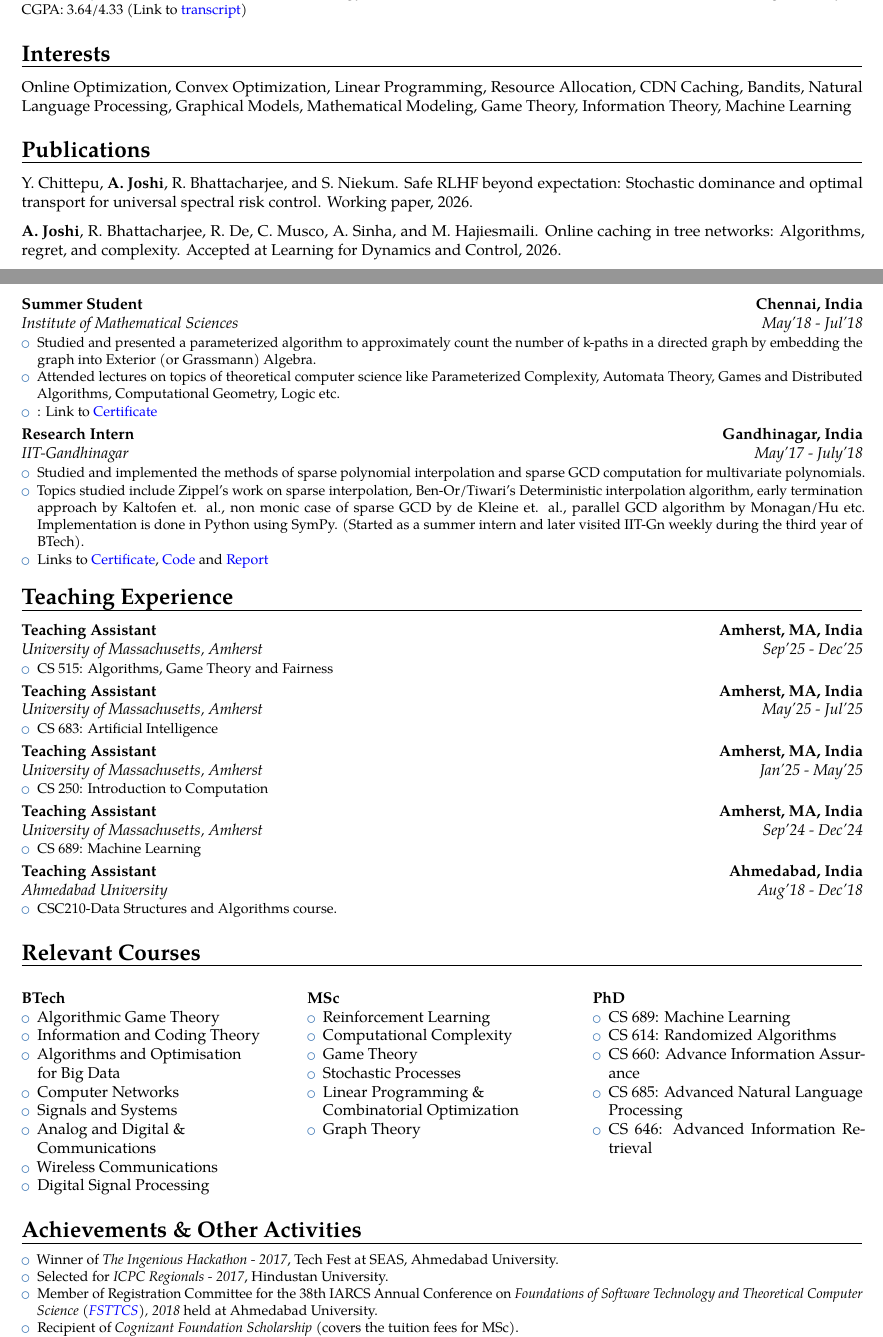
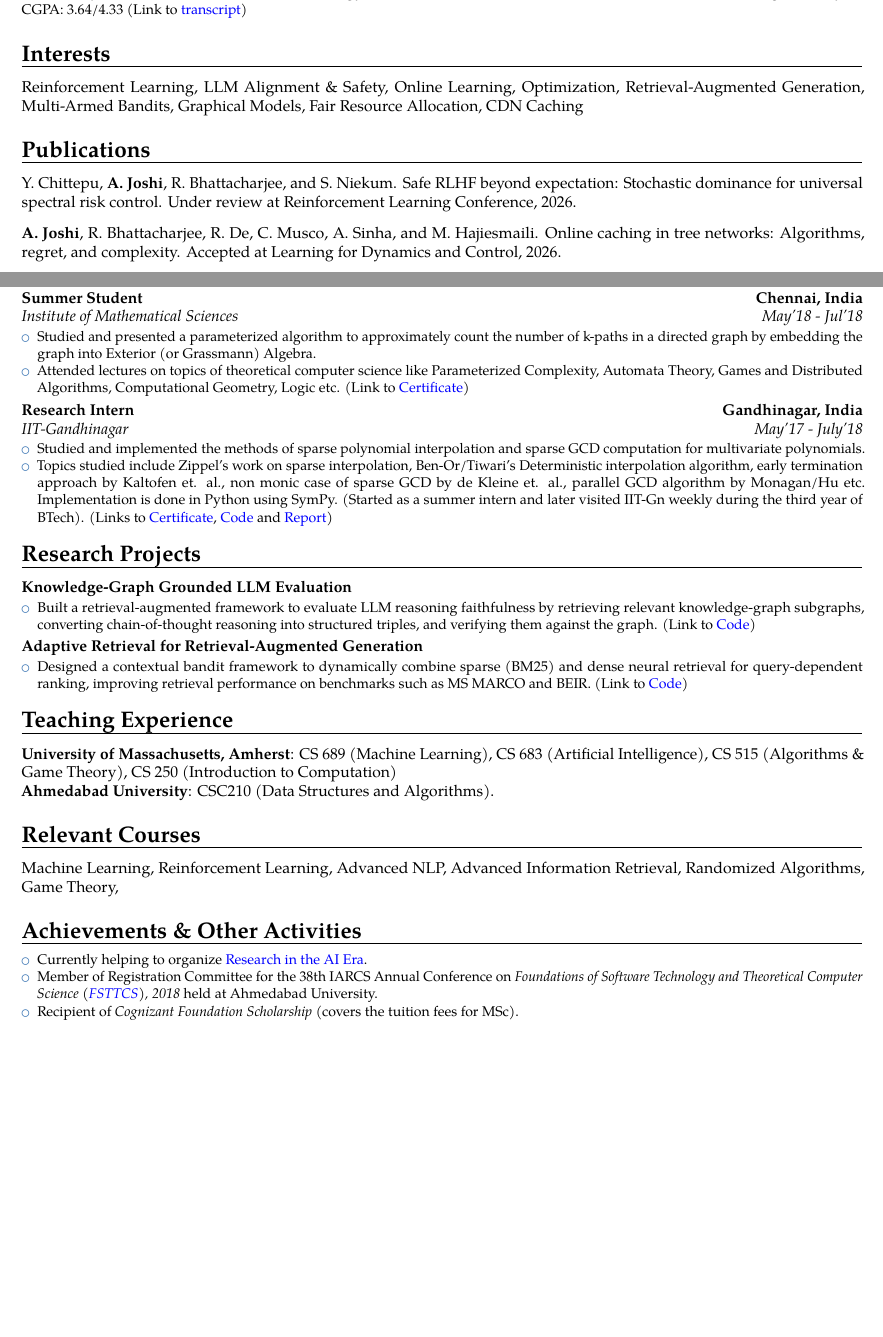
Before and after one commit to AtivJoshi/Resume_Ativ, a LaTeX CV (Resume_Ativ.tex, which reads publications.bib): two parts of pages 1 and 2 of 2, joined at a grey line, cut so that both start at the same text, the shorter picture padded with empty space. Compiled offline with pdfLaTeX.

Commit message:
restructuring

```diff
--- a/Resume_Ativ.tex
+++ b/Resume_Ativ.tex
@@ -124,7 +124,9 @@
 {\customcventry{Aug'15 - May'19}{BTech in Information and Communication Technology}{Ahmedabad University}{Ahmedabad, Gujarat, India}{}{CGPA: 3.64/4.33 (Link to \href{https://github.com/AtivJoshi/Docs/blob/main/transcript_BTech.pdf}{transcript})}}
 
 \section{Interests}
-Online Optimization, Convex Optimization, Linear Programming, Resource Allocation, CDN Caching, Bandits, Natural Language Processing, Graphical Models, Mathematical Modeling, Game Theory, Information Theory, Machine Learning
+Reinforcement Learning, LLM Alignment \& Safety,
+Online Learning, Optimization, Retrieval-Augmented Generation, Multi-Armed Bandits, Graphical Models, Fair Resource Allocation, CDN Caching
+% Online Optimization, Convex Optimization, Resource Allocation, CDN Caching, Reinforcement Learning, Multi-Armed Bandits, Linear Programming, Natural Language Processing, Graphical Models, Game Theory, Information Theory, Machine Learning
 
 \bibliographystyle{unsrt}
 \nocite{rlc,joshi2026onlinecachingtree,joshi2026reusableresource,sinha2023no,universal2022}
@@ -187,8 +189,7 @@ Online Optimization, Convex Optimization, Linear Programming, Resource Allocatio
   {
     \begin{itemize}
       \item Studied and presented a parameterized algorithm to approximately count the number of k-paths in a directed graph by embedding the graph into Exterior (or Grassmann) Algebra.
-      \item Attended lectures on topics of theoretical computer science like Parameterized Complexity, Automata Theory, Games and Distributed Algorithms, Computational Geometry, Logic etc.
-      \item : Link to \href{https://github.com/AtivJoshi/IMSc/blob/master/IMSc_Certi.pdf}{Certificate}
+      \item Attended lectures on topics of theoretical computer science like Parameterized Complexity, Automata Theory, Games and Distributed Algorithms, Computational Geometry, Logic etc. (Link to \href{https://github.com/AtivJoshi/IMSc/blob/master/IMSc_Certi.pdf}{Certificate})
     \end{itemize}
 }}
 %\vspace{0pt}
@@ -196,47 +197,64 @@ Online Optimization, Convex Optimization, Linear Programming, Resource Allocatio
   {
     \begin{itemize}
       \item Studied and implemented the methods of sparse polynomial interpolation and sparse GCD computation for multivariate polynomials.
-      \item Topics studied include Zippel's work on sparse interpolation, Ben-Or/Tiwari's Deterministic interpolation algorithm, early termination approach by Kaltofen et. al., non monic case of sparse GCD by de Kleine et. al., parallel GCD algorithm by Monagan/Hu etc. Implementation is done in Python using SymPy. (Started as a summer intern and later visited IIT-Gn weekly during the third year of BTech).
-      \item Links to \href{https://github.com/AtivJoshi/Zippel/blob/master/IITGn_Certi.pdf}{Certificate}, \href{https://github.com/AtivJoshi/Zippel}{Code} and \href{https://github.com/AtivJoshi/Zippel/blob/master/Polynomial_GCD_IITGn.pdf}{Report}
+      \item Topics studied include Zippel's work on sparse interpolation, Ben-Or/Tiwari's Deterministic interpolation algorithm, early termination approach by Kaltofen et. al., non monic case of sparse GCD by de Kleine et. al., parallel GCD algorithm by Monagan/Hu etc. Implementation is done in Python using SymPy. (Started as a summer intern and later visited IIT-Gn weekly during the third year of BTech). (Links to \href{https://github.com/AtivJoshi/Zippel/blob/master/IITGn_Certi.pdf}{Certificate}, \href{https://github.com/AtivJoshi/Zippel}{Code} and \href{https://github.com/AtivJoshi/Zippel/blob/master/Polynomial_GCD_IITGn.pdf}{Report})
     \end{itemize}
 }}
 
+\section{Research Projects}
+\customcvproject{Knowledge-Graph Grounded LLM Evaluation}{}{
+\begin{itemize}
+  \item Built a retrieval-augmented framework to evaluate LLM reasoning faithfulness by retrieving relevant knowledge-graph subgraphs, converting chain-of-thought reasoning into structured triples, and verifying them against the graph. (Link to \href{https://github.com/ayushagupta/kg-faith-eval-framework}{Code})
+\end{itemize}
+}
+
+\customcvproject{Adaptive Retrieval for Retrieval-Augmented Generation}{}{
+\begin{itemize}
+  \item Designed a contextual bandit framework to dynamically combine sparse (BM25) and dense neural retrieval for query-dependent ranking, improving retrieval performance on benchmarks such as MS MARCO and BEIR. (Link to \href{https://github.com/AtivJoshi/ir-project}{Code})
+\end{itemize}
+}
+
 %%%%%%%%%%%%%%%%%%%%%%%%%%%%%%%%%%%%%%%%%%%%%%%%%%%%%%%%%%%%%%%%%%%%%%%%%%%%
 \section{Teaching Experience}
-{\customcventry{Sep'25 - Dec'25}{University of Massachusetts, Amherst}{Teaching Assistant}{Amherst, MA, India}{}
-  {
-    \begin{itemize}
-      \item CS 515: Algorithms, Game Theory and Fairness
-    \end{itemize}
-}}
+\textbf{University of Massachusetts, Amherst}: CS 689 (Machine Learning), CS 683 (Artificial Intelligence),
+CS 515 (Algorithms \& Game Theory), CS 250 (Introduction to Computation)
 
-{\customcventry{May'25 - Jul'25}{University of Massachusetts, Amherst}{Teaching Assistant}{Amherst, MA, India}{}
-  {
-    \begin{itemize}
-      \item CS 683: Artificial Intelligence
-    \end{itemize}
-}}
+\textbf{Ahmedabad University}: CSC210 (Data Structures and Algorithms).
 
-{\customcventry{Jan'25 - May'25}{University of Massachusetts, Amherst}{Teaching Assistant}{Amherst, MA, India}{}
-  {
-    \begin{itemize}
-      \item CS 250: Introduction to Computation
-    \end{itemize}
-}}
+% {\customcventry{Sep'25 - Dec'25}{University of Massachusetts, Amherst}{Teaching Assistant}{Amherst, MA, India}{}
+%   {
+%     \begin{itemize}
+%       \item CS 515: Algorithms, Game Theory and Fairness
+%     \end{itemize}
+% }}
 
-{\customcventry{Sep'24 - Dec'24}{University of Massachusetts, Amherst}{Teaching Assistant}{Amherst, MA, India}{}
-  {
-    \begin{itemize}
-      \item CS 689: Machine Learning
-    \end{itemize}
-}}
+% {\customcventry{May'25 - Jul'25}{University of Massachusetts, Amherst}{Teaching Assistant}{Amherst, MA, India}{}
+%   {
+%     \begin{itemize}
+%       \item CS 683: Artificial Intelligence
+%     \end{itemize}
+% }}
 
-{\customcventry{Aug'18 - Dec'18}{Ahmedabad University}{Teaching Assistant}{Ahmedabad, India}{}
-  {
-    \begin{itemize}
-      \item CSC210-Data Structures and Algorithms course.
-    \end{itemize}
-}}
+% {\customcventry{Jan'25 - May'25}{University of Massachusetts, Amherst}{Teaching Assistant}{Amherst, MA, India}{}
+%   {
+%     \begin{itemize}
+%       \item CS 250: Introduction to Computation
+%     \end{itemize}
+% }}
+
+% {\customcventry{Sep'24 - Dec'24}{University of Massachusetts, Amherst}{Teaching Assistant}{Amherst, MA, India}{}
+%   {
+%     \begin{itemize}
+%       \item CS 689: Machine Learning
+%     \end{itemize}
+% }}
+
+% {\customcventry{Aug'18 - Dec'18}{Ahmedabad University}{Teaching Assistant}{Ahmedabad, India}{}
+%   {
+%     \begin{itemize}
+%       \item CSC210-Data Structures and Algorithms course.
+%     \end{itemize}
+% }}
 
 % {\customcvproject{Insider Threat Detection: Machine Learning Way}{Aug'18 - Oct'18}
 %   {\begin{itemize}
@@ -274,43 +292,47 @@ Online Optimization, Convex Optimization, Linear Programming, Resource Allocatio
 % }}
 %%%%%%%%%%%%%%%%%%%%%%%%%%%%%%%%%%%%%%%%%%%%%%%%%%%%%%%%%%%%%%%%%%%%%%%%%%%%
 \section{Relevant Courses}
-\begin{multicols}{3}
-  \textbf{BTech}
-  \begin{itemize}
-    \item Algorithmic Game Theory
-      %    \item Optimization
-    \item Information and Coding Theory
-    \item Algorithms and Optimisation \\ for Big Data
-      %    \item Introduction to Blockchain
-      %    \item Operating Systems
-    \item Computer Networks
-    \item Signals and Systems
-    \item Analog and Digital \& \\ Communications
-    \item Wireless Communications
-    \item Digital Signal Processing
-  \end{itemize}
-  \columnbreak
-  %\vspace{10pt}
-  \textbf{MSc}
-  \begin{itemize}
-    \item Reinforcement Learning
-    \item Computational Complexity
-    \item Game Theory
-    \item Stochastic Processes
-    \item Linear Programming \& \\ Combinatorial Optimization
-    \item Graph Theory
-  \end{itemize}
-  \columnbreak
-  %\vspace{10pt}
-  \textbf{PhD}
-  \begin{itemize}
-    \item CS 689: Machine Learning
-    \item CS 614: Randomized Algorithms
-    \item CS 660: Advance Information Assurance
-    \item CS 685: Advanced Natural Language Processing
-    \item CS 646: Advanced Information Retrieval
-  \end{itemize}
-\end{multicols}
+Machine Learning, Reinforcement Learning, Advanced NLP,
+Advanced Information Retrieval, Randomized Algorithms,
+Game Theory,
+% Algorithmic Game Theory, Information and Coding Theory, Algorithms and Optimisation for Big Data, Wireless Communications, Computer Networks, Digital Signal Processing, Reinforcement Learning, Computational Complexity, Game Theory, Stochastic Processes, Linear Programming \& Combinatorial Optimization, Graph Theory, Machine Learning, Randomized Algorithms, Advanced Natural Language Processing, Advanced Information Retrieval, Advance Information Assurance
+% \begin{multicols}{3}
+%   \textbf{BTech}
+%   \begin{itemize}
+%     \item Algorithmic Game Theory
+%       %    \item Optimization
+%     \item Information and Coding Theory
+%     \item Algorithms and Optimisation \\ for Big Data
+%       %    \item Introduction to Blockchain
+%       %    \item Operating Systems
+%     \item Computer Networks
+%     \item Signals and Systems
+%     \item Analog and Digital \& \\ Communications
+%     \item Wireless Communications
+%     \item Digital Signal Processing
+%   \end{itemize}
+%   \columnbreak
+%   %\vspace{10pt}
+%   \textbf{MSc}
+%   \begin{itemize}
+%     \item Reinforcement Learning
+%     \item Computational Complexity
+%     \item Game Theory
+%     \item Stochastic Processes
+%     \item Linear Programming \& \\ Combinatorial Optimization
+%     \item Graph Theory
+%   \end{itemize}
+%   \columnbreak
+%   %\vspace{10pt}
+%   \textbf{PhD}
+%   \begin{itemize}
+%     \item CS 689: Machine Learning
+%     \item CS 614: Randomized Algorithms
+%     \item CS 660: Advance Information Assurance
+%     \item CS 685: Advanced Natural Language Processing
+%     \item CS 646: Advanced Information Retrieval
+%   \end{itemize}
+% \end{multicols}
 %Digital Signal Processing, Advanced Data Structures and Algorithms, Operating Systems, Computer Networks, Probability and Random Processes, Database Management Systems, Analog and Digital Communications, Signals and Systems, Linear Algebra, Data Structures and Algorithms, Computer Organization, Wireless Communications, Introduction to Blockchain,
 
 %%%%%%%%%%%%%%%%%%%%%%%%%%%%%%%%%%%%%%%%%%%%%%%%%%%%%%%%%%%%%%%%%%%%%%%%%%%
@@ -319,8 +341,9 @@ Online Optimization, Convex Optimization, Linear Programming, Resource Allocatio
   \small{
     \begin{itemize}
 
-      \item Winner of \textit{The Ingenious Hackathon - 2017}, Tech Fest at SEAS, Ahmedabad University.
-      \item Selected for \textit{ICPC Regionals - 2017}, Hindustan University.
+      % \item Winner of \textit{The Ingenious Hackathon - 2017}, Tech Fest at SEAS, Ahmedabad University.
+      % \item Selected for \textit{ICPC Regionals - 2017}, Hindustan University.
+      \item Currently helping to organize \href{https://solar.cs.umass.edu/ai-era/}{Research in the AI Era}.
       \item Member of Registration Committee for the 38th IARCS Annual Conference on \textit{Foundations of Software Technology and Theoretical Computer Science (\href{https://www.fsttcs.org.in/archives/2018/}{FSTTCS}), 2018} held at Ahmedabad University.
       \item Recipient of \textit{Cognizant Foundation Scholarship} (covers the tuition fees for MSc).
       \item Member of \href{https://indscicov.in/about-us/app-development-team/}{App Development Team} of \textit{Indian Scientists’ Response to CoViD-19 (ISRC)} group. Helped develop an SMS-based E-Token system called \href{https://indscicov.in/for-scientists-healthcare-professionals/app-development/}{SMALL-BAG}, which helped local vendors to take their business online.
--- a/publications.bib
+++ b/publications.bib
@@ -30,8 +30,8 @@
 }
 
 @unpublished{rlc,
-  title        = {Safe {RLHF} Beyond Expectation: Stochastic Dominance and Optimal Transport for Universal Spectral Risk Control},
+  title        = {Safe {RLHF} Beyond Expectation: Stochastic Dominance for Universal Spectral Risk Control},
   author       = {Chittepu, Y. and \textbf{Joshi}, \textbf{A.} and Bhattacharjee, R. and Niekum, S.},
-  note         = {Working paper},
+  note         = {Under review at Reinforcement Learning Conference},
   year         = {2026}
 }
```
Also changed, not shown: Resume_Ativ.tex (10 more changed lines).
